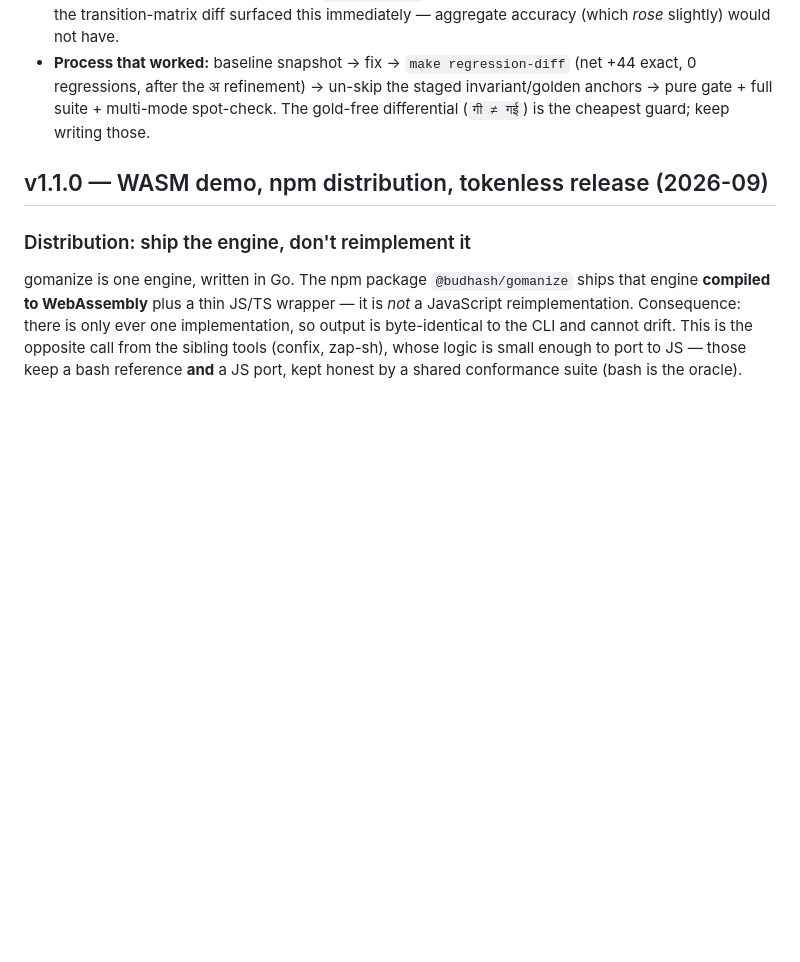
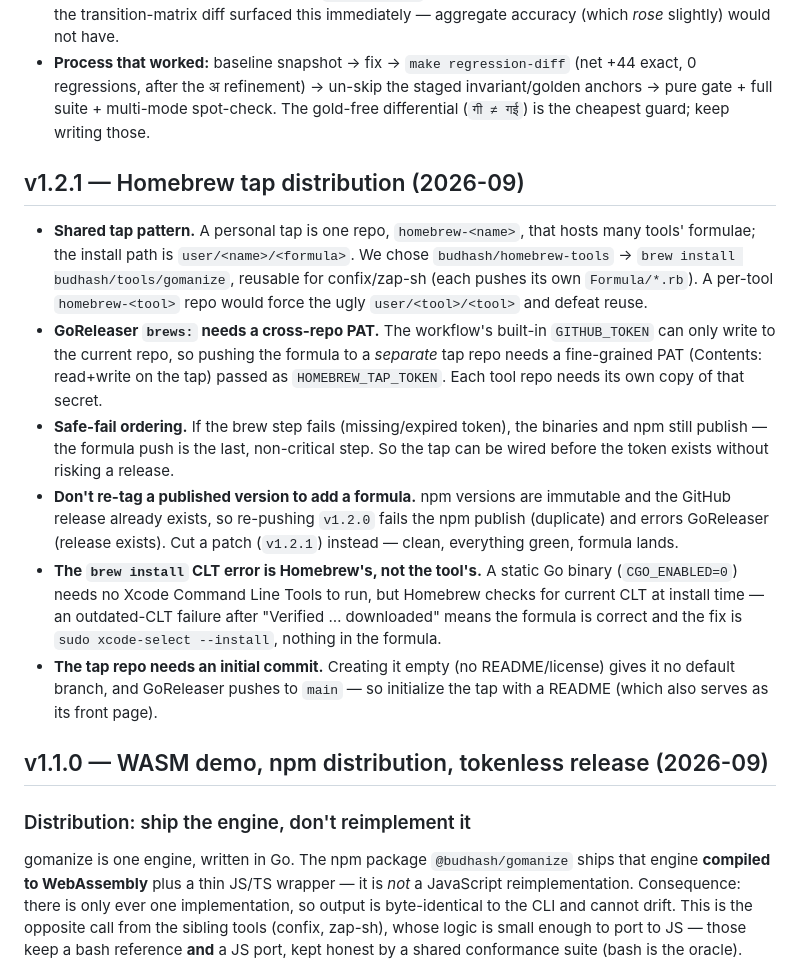
Before and after one commit to budhash/gomanize, a Markdown page: LEARNINGS.md, the part around the change. GitHub-like rendering; blank space fills up the shorter version.

Commit message:
LEARNINGS: capture Homebrew tap distribution insights (v1.2.1)
Shared-tap pattern (homebrew-tools → budhash/tools/<formula>, reusable), the
cross-repo PAT requirement for GoReleaser brews, safe-fail ordering, why you cut
a patch instead of re-tagging a published version, the CLT-is-Homebrew's-not-the-
tool's install error, and the empty-tap-repo/no-default-branch gotcha.

```diff
--- a/LEARNINGS.md
+++ b/LEARNINGS.md
@@ -148,6 +148,33 @@ The 5-tier plan (Tiers 1–5) is fully shipped. What each tier actually bought:
   invariant/golden anchors → pure gate + full suite + multi-mode spot-check. The
   gold-free differential (`गी ≠ गई`) is the cheapest guard; keep writing those.
 
+## v1.2.1 — Homebrew tap distribution (2026-09)
+
+- **Shared tap pattern.** A personal tap is one repo, `homebrew-<name>`, that hosts
+  many tools' formulae; the install path is `user/<name>/<formula>`. We chose
+  `budhash/homebrew-tools` → `brew install budhash/tools/gomanize`, reusable for
+  confix/zap-sh (each pushes its own `Formula/*.rb`). A per-tool `homebrew-<tool>`
+  repo would force the ugly `user/<tool>/<tool>` and defeat reuse.
+- **GoReleaser `brews:` needs a cross-repo PAT.** The workflow's built-in
+  `GITHUB_TOKEN` can only write to the current repo, so pushing the formula to a
+  *separate* tap repo needs a fine-grained PAT (Contents: read+write on the tap)
+  passed as `HOMEBREW_TAP_TOKEN`. Each tool repo needs its own copy of that secret.
+- **Safe-fail ordering.** If the brew step fails (missing/expired token), the
+  binaries and npm still publish — the formula push is the last, non-critical step.
+  So the tap can be wired before the token exists without risking a release.
+- **Don't re-tag a published version to add a formula.** npm versions are
+  immutable and the GitHub release already exists, so re-pushing `v1.2.0` fails the
+  npm publish (duplicate) and errors GoReleaser (release exists). Cut a patch
+  (`v1.2.1`) instead — clean, everything green, formula lands.
+- **The `brew install` CLT error is Homebrew's, not the tool's.** A static Go
+  binary (`CGO_ENABLED=0`) needs no Xcode Command Line Tools to run, but Homebrew
+  checks for current CLT at install time — an outdated-CLT failure after
+  "Verified … downloaded" means the formula is correct and the fix is
+  `sudo xcode-select --install`, nothing in the formula.
+- **The tap repo needs an initial commit.** Creating it empty (no README/license)
+  gives it no default branch, and GoReleaser pushes to `main` — so initialize the
+  tap with a README (which also serves as its front page).
+
 ## v1.1.0 — WASM demo, npm distribution, tokenless release (2026-09)
 
 ### Distribution: ship the engine, don't reimplement it
```
